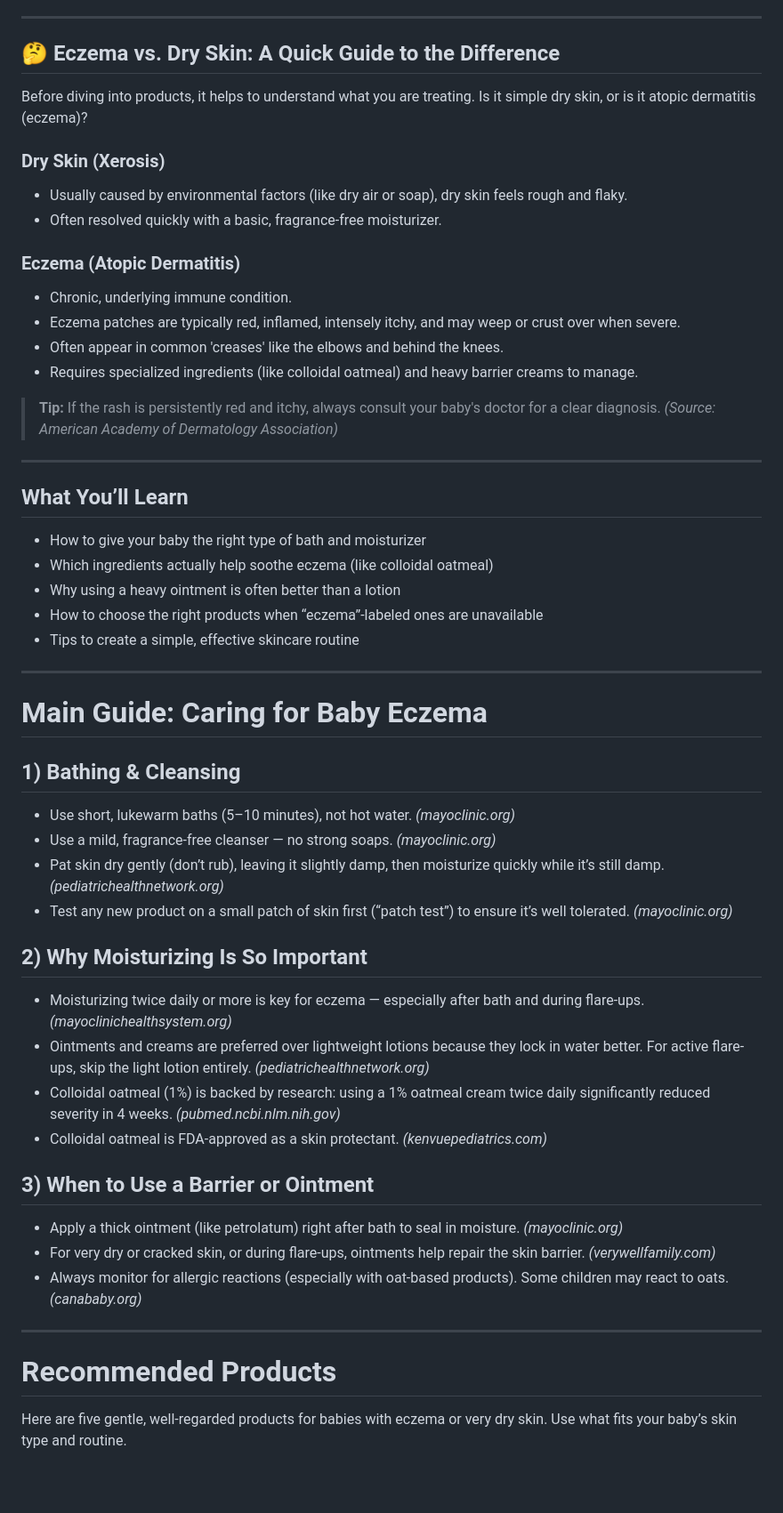
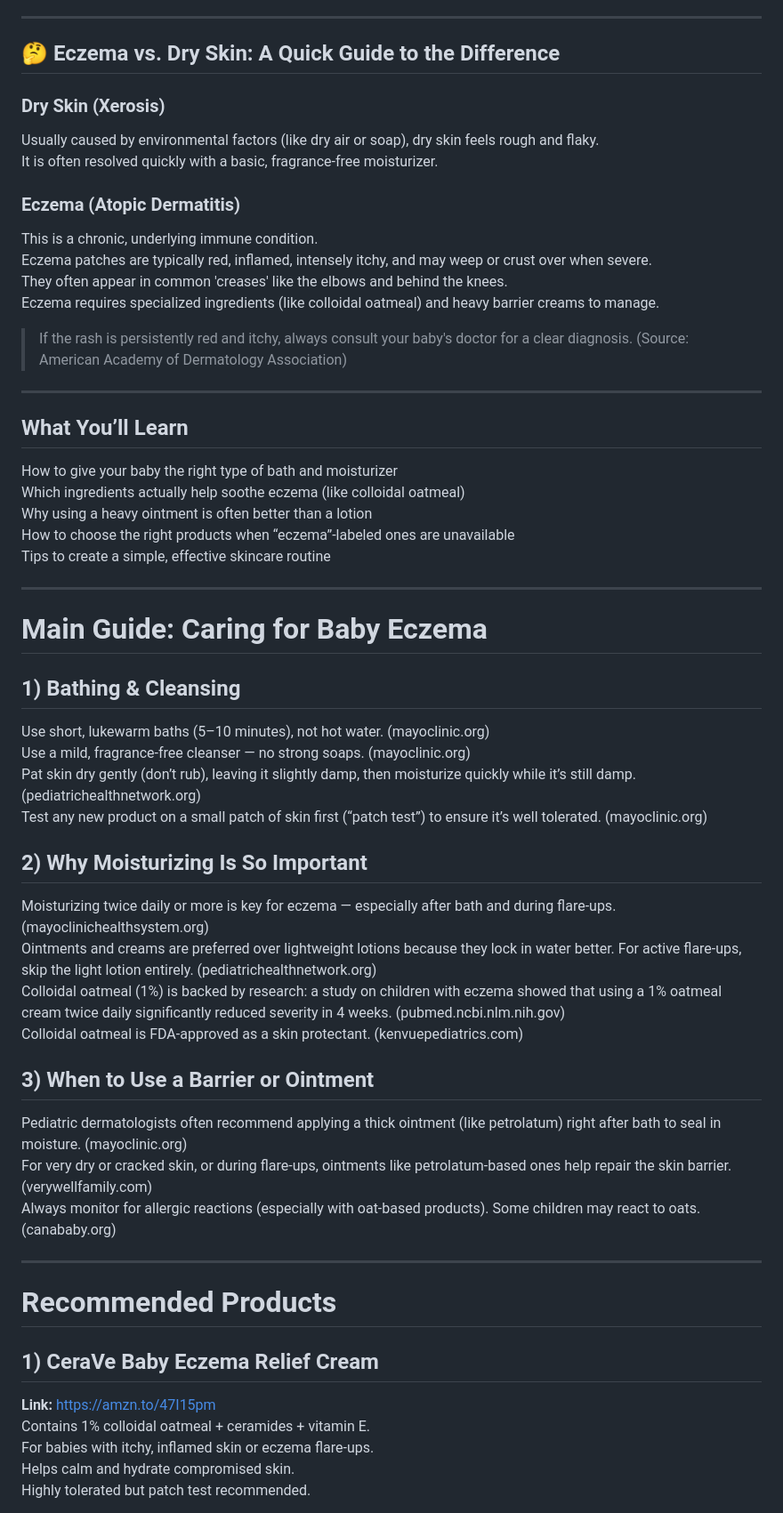
Before and after one commit to bloomandcuddle-cpu/bloom-cuddle-blog.github.io, a Markdown page: reports-content/eczema.md, the part around one of its changes. Shown at 89% size. Drawn GitHub-style; blank space fills up the shorter version.

```diff
--- a/reports-content/eczema.md
+++ b/reports-content/eczema.md
@@ -10,53 +10,56 @@ If your little one’s skin turns red, dry, or itchy, first: take a deep breath.
 
 ## 🤔 Eczema vs. Dry Skin: A Quick Guide to the Difference
 
-Before diving into products, it helps to understand what you are treating. Is it simple dry skin, or is it atopic dermatitis (eczema)?
-
 ### Dry Skin (Xerosis)
-- Usually caused by environmental factors (like dry air or soap), dry skin feels rough and flaky.
-- Often resolved quickly with a basic, fragrance-free moisturizer.
+Usually caused by environmental factors (like dry air or soap), dry skin feels rough and flaky.
+It is often resolved quickly with a basic, fragrance-free moisturizer.
 
 ### Eczema (Atopic Dermatitis)
-- Chronic, underlying immune condition.
-- Eczema patches are typically red, inflamed, intensely itchy, and may weep or crust over when severe.
-- Often appear in common 'creases' like the elbows and behind the knees.
-- Requires specialized ingredients (like colloidal oatmeal) and heavy barrier creams to manage.
+This is a chronic, underlying immune condition.
+Eczema patches are typically red, inflamed, intensely itchy, and may weep or crust over when severe.
+They often appear in common 'creases' like the elbows and behind the knees.
+Eczema requires specialized ingredients (like colloidal oatmeal) and heavy barrier creams to manage.
 
-> **Tip:** If the rash is persistently red and itchy, always consult your baby's doctor for a clear diagnosis. *(Source: American Academy of Dermatology Association)*
+> If the rash is persistently red and itchy, always consult your baby's doctor for a clear diagnosis. (Source: American Academy of Dermatology Association)
 
 ---
 
 ## What You’ll Learn
-- How to give your baby the right type of bath and moisturizer
-- Which ingredients actually help soothe eczema (like colloidal oatmeal)
-- Why using a heavy ointment is often better than a lotion
-- How to choose the right products when “eczema”-labeled ones are unavailable
-- Tips to create a simple, effective skincare routine
+How to give your baby the right type of bath and moisturizer
+Which ingredients actually help soothe eczema (like colloidal oatmeal)
+Why using a heavy ointment is often better than a lotion
+How to choose the right products when “eczema”-labeled ones are unavailable
+Tips to create a simple, effective skincare routine
 
 ---
 
 # Main Guide: Caring for Baby Eczema
 
 ## 1) Bathing & Cleansing
-- Use short, lukewarm baths (5–10 minutes), not hot water. *(mayoclinic.org)*
-- Use a mild, fragrance-free cleanser — no strong soaps. *(mayoclinic.org)*
-- Pat skin dry gently (don’t rub), leaving it slightly damp, then moisturize quickly while it’s still damp. *(pediatrichealthnetwork.org)*
-- Test any new product on a small patch of skin first (“patch test”) to ensure it’s well tolerated. *(mayoclinic.org)*
+Use short, lukewarm baths (5–10 minutes), not hot water. (mayoclinic.org)
+Use a mild, fragrance-free cleanser — no strong soaps. (mayoclinic.org)
+Pat skin dry gently (don’t rub), leaving it slightly damp, then moisturize quickly while it’s still damp. (pediatrichealthnetwork.org)
+Test any new product on a small patch of skin first (“patch test”) to ensure it’s well tolerated. (mayoclinic.org)
 
 ## 2) Why Moisturizing Is So Important
-- Moisturizing twice daily or more is key for eczema — especially after bath and during flare-ups. *(mayoclinichealthsystem.org)*
-- Ointments and creams are preferred over lightweight lotions because they lock in water better. For active flare-ups, skip the light lotion entirely. *(pediatrichealthnetwork.org)*
-- Colloidal oatmeal (1%) is backed by research: using a 1% oatmeal cream twice daily significantly reduced severity in 4 weeks. *(pubmed.ncbi.nlm.nih.gov)*
-- Colloidal oatmeal is FDA-approved as a skin protectant. *(kenvuepediatrics.com)*
+Moisturizing twice daily or more is key for eczema — especially after bath and during flare-ups. (mayoclinichealthsystem.org)
+Ointments and creams are preferred over lightweight lotions because they lock in water better. For active flare-ups, skip the light lotion entirely. (pediatrichealthnetwork.org)
+Colloidal oatmeal (1%) is backed by research: a study on children with eczema showed that using a 1% oatmeal cream twice daily significantly reduced severity in 4 weeks. (pubmed.ncbi.nlm.nih.gov)
+Colloidal oatmeal is FDA-approved as a skin protectant. (kenvuepediatrics.com)
 
 ## 3) When to Use a Barrier or Ointment
-- Apply a thick ointment (like petrolatum) right after bath to seal in moisture. *(mayoclinic.org)*
-- For very dry or cracked skin, or during flare-ups, ointments help repair the skin barrier. *(verywellfamily.com)*
-- Always monitor for allergic reactions (especially with oat-based products). Some children may react to oats. *(canababy.org)*
+Pediatric dermatologists often recommend applying a thick ointment (like petrolatum) right after bath to seal in moisture. (mayoclinic.org)
+For very dry or cracked skin, or during flare-ups, ointments like petrolatum-based ones help repair the skin barrier. (verywellfamily.com)
+Always monitor for allergic reactions (especially with oat-based products). Some children may react to oats. (canababy.org)
 
 ---
 
 # Recommended Products
 
-Here are five gentle, well-regarded products for babies with eczema or very dry skin. Use what fits your baby’s skin type and routine.
+## 1) CeraVe Baby Eczema Relief Cream
+**Link:** https://amzn.to/47I15pm
+Contains 1% colloidal oatmeal + ceramides + vitamin E.
+For babies with itchy, inflamed skin or eczema flare-ups.
+Helps calm and hydrate compromised skin.
+Highly tolerated but patch test recommended.
 
```
Also changed, not shown: other parts of reports-content/eczema.md (+35 -42 lines).
